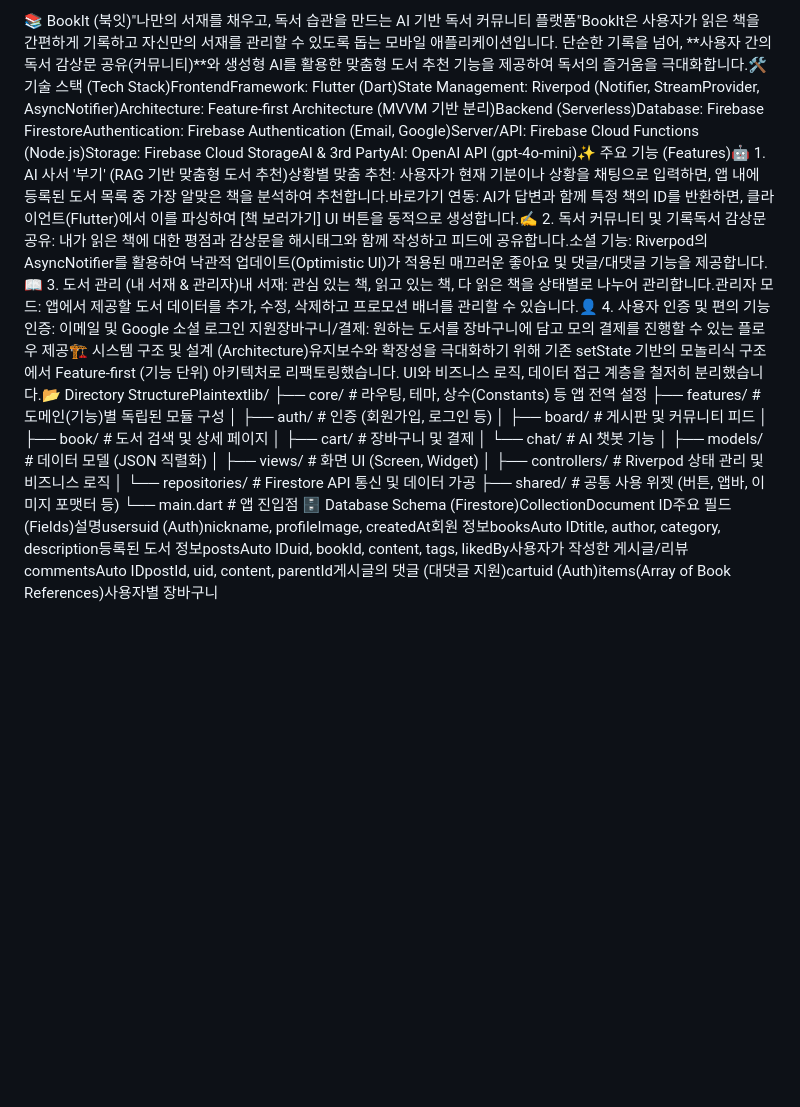
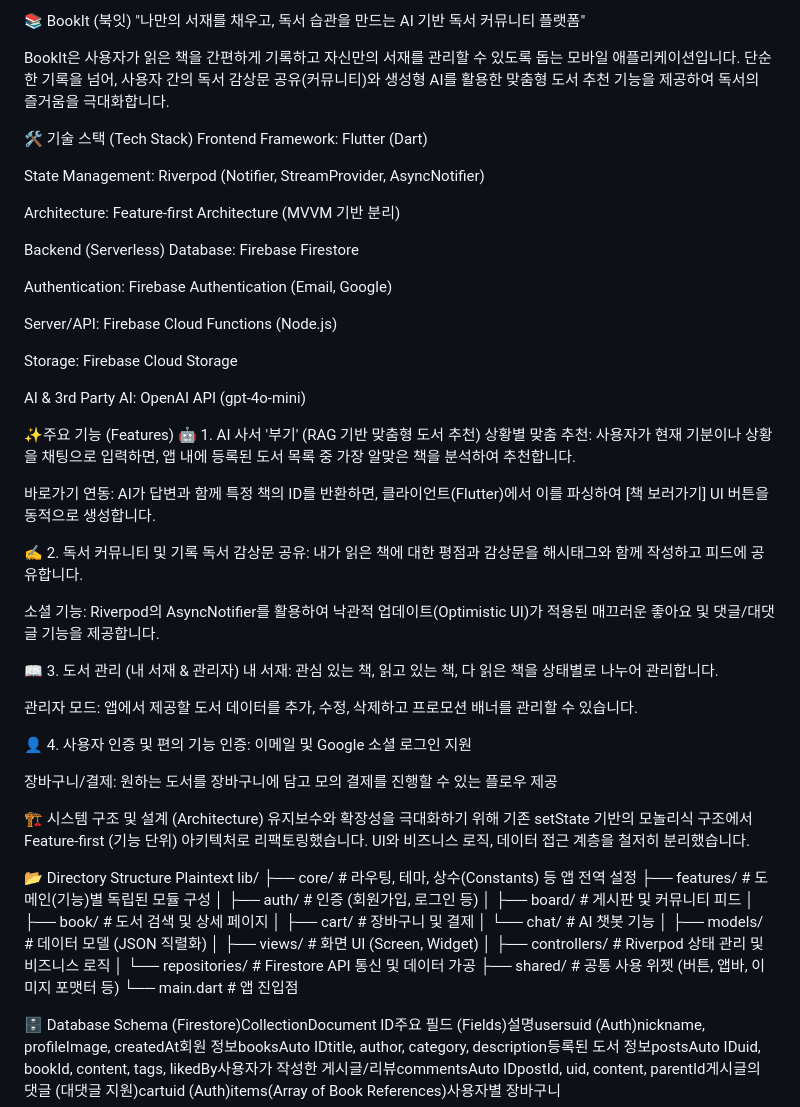
Before and after one commit to KIMKIHWAN55/BOOK_IT, a Markdown page: README.md, the part around the change. Drawn GitHub-style; blank space fills up the shorter version.

```diff
--- a/README.md
+++ b/README.md
@@ -1,4 +1,55 @@
-📚 BookIt (북잇)"나만의 서재를 채우고, 독서 습관을 만드는 AI 기반 독서 커뮤니티 플랫폼"BookIt은 사용자가 읽은 책을 간편하게 기록하고 자신만의 서재를 관리할 수 있도록 돕는 모바일 애플리케이션입니다. 단순한 기록을 넘어, **사용자 간의 독서 감상문 공유(커뮤니티)**와 생성형 AI를 활용한 맞춤형 도서 추천 기능을 제공하여 독서의 즐거움을 극대화합니다.🛠 기술 스택 (Tech Stack)FrontendFramework: Flutter (Dart)State Management: Riverpod (Notifier, StreamProvider, AsyncNotifier)Architecture: Feature-first Architecture (MVVM 기반 분리)Backend (Serverless)Database: Firebase FirestoreAuthentication: Firebase Authentication (Email, Google)Server/API: Firebase Cloud Functions (Node.js)Storage: Firebase Cloud StorageAI & 3rd PartyAI: OpenAI API (gpt-4o-mini)✨ 주요 기능 (Features)🤖 1. AI 사서 '부기' (RAG 기반 맞춤형 도서 추천)상황별 맞춤 추천: 사용자가 현재 기분이나 상황을 채팅으로 입력하면, 앱 내에 등록된 도서 목록 중 가장 알맞은 책을 분석하여 추천합니다.바로가기 연동: AI가 답변과 함께 특정 책의 ID를 반환하면, 클라이언트(Flutter)에서 이를 파싱하여 [책 보러가기] UI 버튼을 동적으로 생성합니다.✍️ 2. 독서 커뮤니티 및 기록독서 감상문 공유: 내가 읽은 책에 대한 평점과 감상문을 해시태그와 함께 작성하고 피드에 공유합니다.소셜 기능: Riverpod의 AsyncNotifier를 활용하여 낙관적 업데이트(Optimistic UI)가 적용된 매끄러운 좋아요 및 댓글/대댓글 기능을 제공합니다.📖 3. 도서 관리 (내 서재 & 관리자)내 서재: 관심 있는 책, 읽고 있는 책, 다 읽은 책을 상태별로 나누어 관리합니다.관리자 모드: 앱에서 제공할 도서 데이터를 추가, 수정, 삭제하고 프로모션 배너를 관리할 수 있습니다.👤 4. 사용자 인증 및 편의 기능인증: 이메일 및 Google 소셜 로그인 지원장바구니/결제: 원하는 도서를 장바구니에 담고 모의 결제를 진행할 수 있는 플로우 제공🏗️ 시스템 구조 및 설계 (Architecture)유지보수와 확장성을 극대화하기 위해 기존 setState 기반의 모놀리식 구조에서 Feature-first (기능 단위) 아키텍처로 리팩토링했습니다. UI와 비즈니스 로직, 데이터 접근 계층을 철저히 분리했습니다.📂 Directory StructurePlaintextlib/
+📚 BookIt (북잇)
+"나만의 서재를 채우고, 독서 습관을 만드는 AI 기반 독서 커뮤니티 플랫폼"
+
+BookIt은 사용자가 읽은 책을 간편하게 기록하고 자신만의 서재를 관리할 수 있도록 돕는 모바일 애플리케이션입니다. 단순한 기록을 넘어, 사용자 간의 독서 감상문 공유(커뮤니티)와 생성형 AI를 활용한 맞춤형 도서 추천 기능을 제공하여 독서의 즐거움을 극대화합니다.
+
+🛠 기술 스택 (Tech Stack)
+Frontend
+Framework: Flutter (Dart)
+
+State Management: Riverpod (Notifier, StreamProvider, AsyncNotifier)
+
+Architecture: Feature-first Architecture (MVVM 기반 분리)
+
+Backend (Serverless)
+Database: Firebase Firestore
+
+Authentication: Firebase Authentication (Email, Google)
+
+Server/API: Firebase Cloud Functions (Node.js)
+
+Storage: Firebase Cloud Storage
+
+AI & 3rd Party
+AI: OpenAI API (gpt-4o-mini)
+
+✨주요 기능 (Features)
+🤖 1. AI 사서 '부기' (RAG 기반 맞춤형 도서 추천)
+상황별 맞춤 추천: 사용자가 현재 기분이나 상황을 채팅으로 입력하면, 앱 내에 등록된 도서 목록 중 가장 알맞은 책을 분석하여 추천합니다.
+
+바로가기 연동: AI가 답변과 함께 특정 책의 ID를 반환하면, 클라이언트(Flutter)에서 이를 파싱하여 [책 보러가기] UI 버튼을 동적으로 생성합니다.
+
+✍️ 2. 독서 커뮤니티 및 기록
+독서 감상문 공유: 내가 읽은 책에 대한 평점과 감상문을 해시태그와 함께 작성하고 피드에 공유합니다.
+
+소셜 기능: Riverpod의 AsyncNotifier를 활용하여 낙관적 업데이트(Optimistic UI)가 적용된 매끄러운 좋아요 및 댓글/대댓글 기능을 제공합니다.
+
+📖 3. 도서 관리 (내 서재 & 관리자)
+내 서재: 관심 있는 책, 읽고 있는 책, 다 읽은 책을 상태별로 나누어 관리합니다.
+
+관리자 모드: 앱에서 제공할 도서 데이터를 추가, 수정, 삭제하고 프로모션 배너를 관리할 수 있습니다.
+
+👤 4. 사용자 인증 및 편의 기능
+인증: 이메일 및 Google 소셜 로그인 지원
+
+장바구니/결제: 원하는 도서를 장바구니에 담고 모의 결제를 진행할 수 있는 플로우 제공
+
+🏗️ 시스템 구조 및 설계 (Architecture)
+유지보수와 확장성을 극대화하기 위해 기존 setState 기반의 모놀리식 구조에서 Feature-first (기능 단위) 아키텍처로 리팩토링했습니다. UI와 비즈니스 로직, 데이터 접근 계층을 철저히 분리했습니다.
+
+📂 Directory Structure
+Plaintext
+lib/
 ├── core/            # 라우팅, 테마, 상수(Constants) 등 앱 전역 설정
 ├── features/        # 도메인(기능)별 독립된 모듈 구성
 │   ├── auth/        # 인증 (회원가입, 로그인 등)
@@ -12,4 +63,5 @@
 │       └── repositories/   # Firestore API 통신 및 데이터 가공
 ├── shared/          # 공통 사용 위젯 (버튼, 앱바, 이미지 포맷터 등)
 └── main.dart        # 앱 진입점
+
 🗄️ Database Schema (Firestore)CollectionDocument ID주요 필드 (Fields)설명usersuid (Auth)nickname, profileImage, createdAt회원 정보booksAuto IDtitle, author, category, description등록된 도서 정보postsAuto IDuid, bookId, content, tags, likedBy사용자가 작성한 게시글/리뷰commentsAuto IDpostId, uid, content, parentId게시글의 댓글 (대댓글 지원)cartuid (Auth)items(Array of Book References)사용자별 장바구니
```
